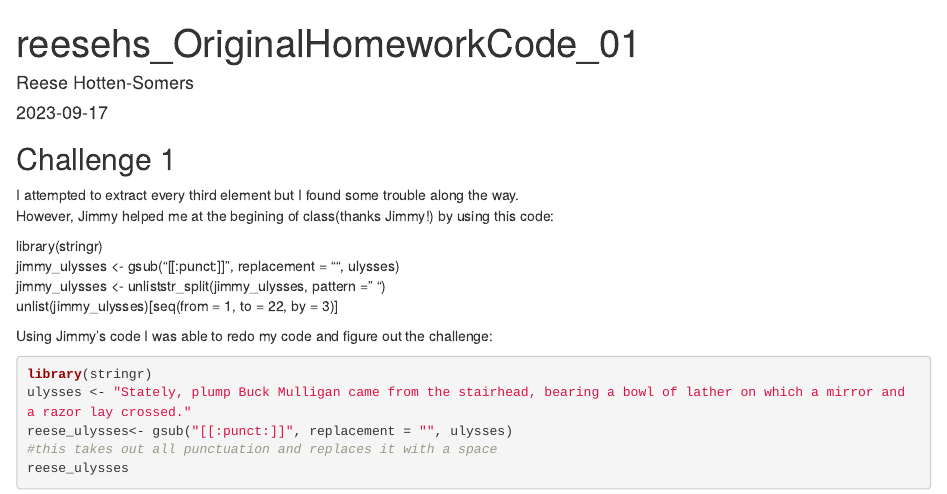
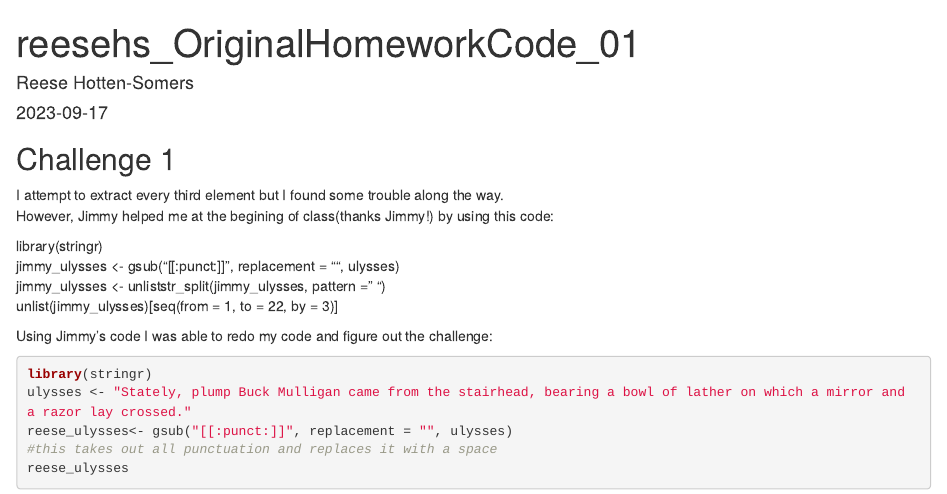
Before and after one commit to rhottensomers/AN588-Week2-reesehs, an R Markdown document (reesehs_OriginalHomeworkCode_01.Rmd): the page in a window 1100 px wide, from its top. Rendered offline with R 4.5, knitr and Pandoc, with nearby package versions.

Commit message:
testing something

```diff
--- a/reesehs_OriginalHomeworkCode_01.Rmd
+++ b/reesehs_OriginalHomeworkCode_01.Rmd
@@ -11,7 +11,7 @@ knitr::opts_chunk$set(echo = TRUE)
 
 ## Challenge 1
 
-I attempted to extract every third element but I found some trouble along the way.
+I attempt to extract every third element but I found some trouble along the way.
 However, Jimmy helped me at the begining of class(thanks Jimmy!) by using this code:
 
 library(stringr)
```
